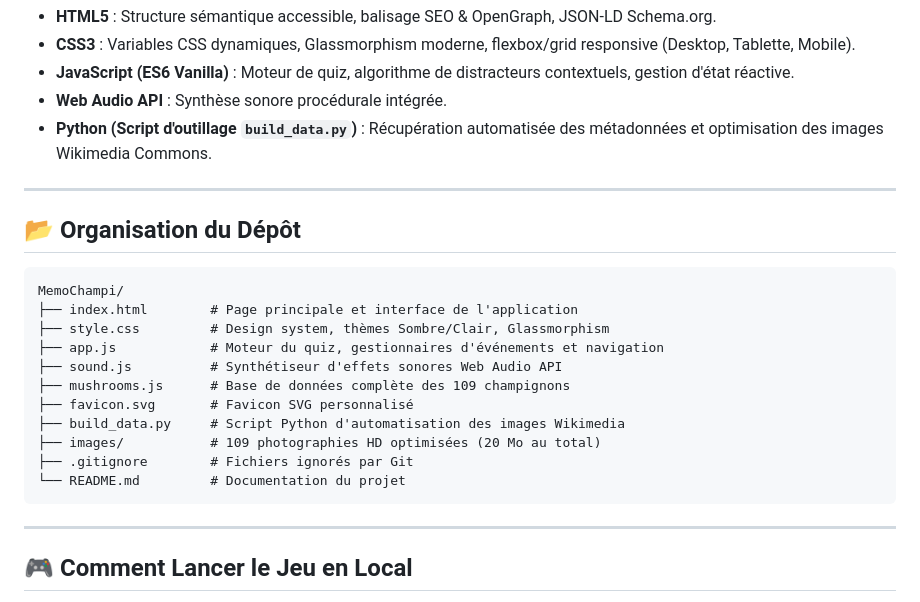
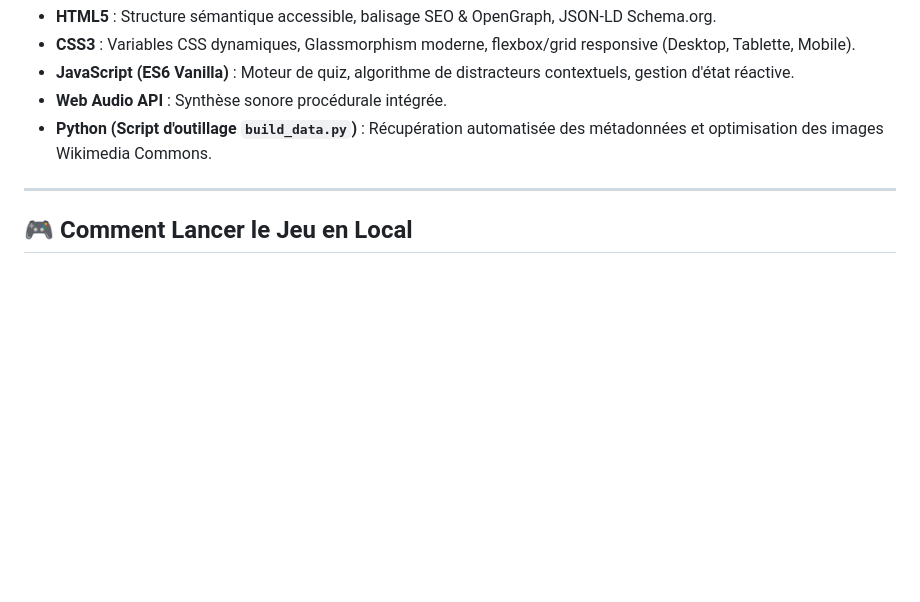
Before and after one commit to chouteau/memochampi, a Markdown page: README.md, the part around the change. GitHub-like rendering; blank space fills up the shorter version.

Commit message:
Remove Organisation du Dépôt section from README

````diff
--- a/README.md
+++ b/README.md
@@ -58,24 +58,6 @@ L'application est entièrement statique, ultra-fluide et fonctionne **100% local
 
 ---
 
-## 📂 Organisation du Dépôt
-
-```
-MemoChampi/
-├── index.html        # Page principale et interface de l'application
-├── style.css         # Design system, thèmes Sombre/Clair, Glassmorphism
-├── app.js            # Moteur du quiz, gestionnaires d'événements et navigation
-├── sound.js          # Synthétiseur d'effets sonores Web Audio API
-├── mushrooms.js      # Base de données complète des 109 champignons
-├── favicon.svg       # Favicon SVG personnalisé
-├── build_data.py     # Script Python d'automatisation des images Wikimedia
-├── images/           # 109 photographies HD optimisées (20 Mo au total)
-├── .gitignore        # Fichiers ignorés par Git
-└── README.md         # Documentation du projet
-```
-
----
-
 ## 🎮 Comment Lancer le Jeu en Local
 
 1. Double-cliquez simplement sur le fichier **`index.html`** pour l'ouvrir dans votre navigateur web habituel (aucun serveur ni installation requise).
````
